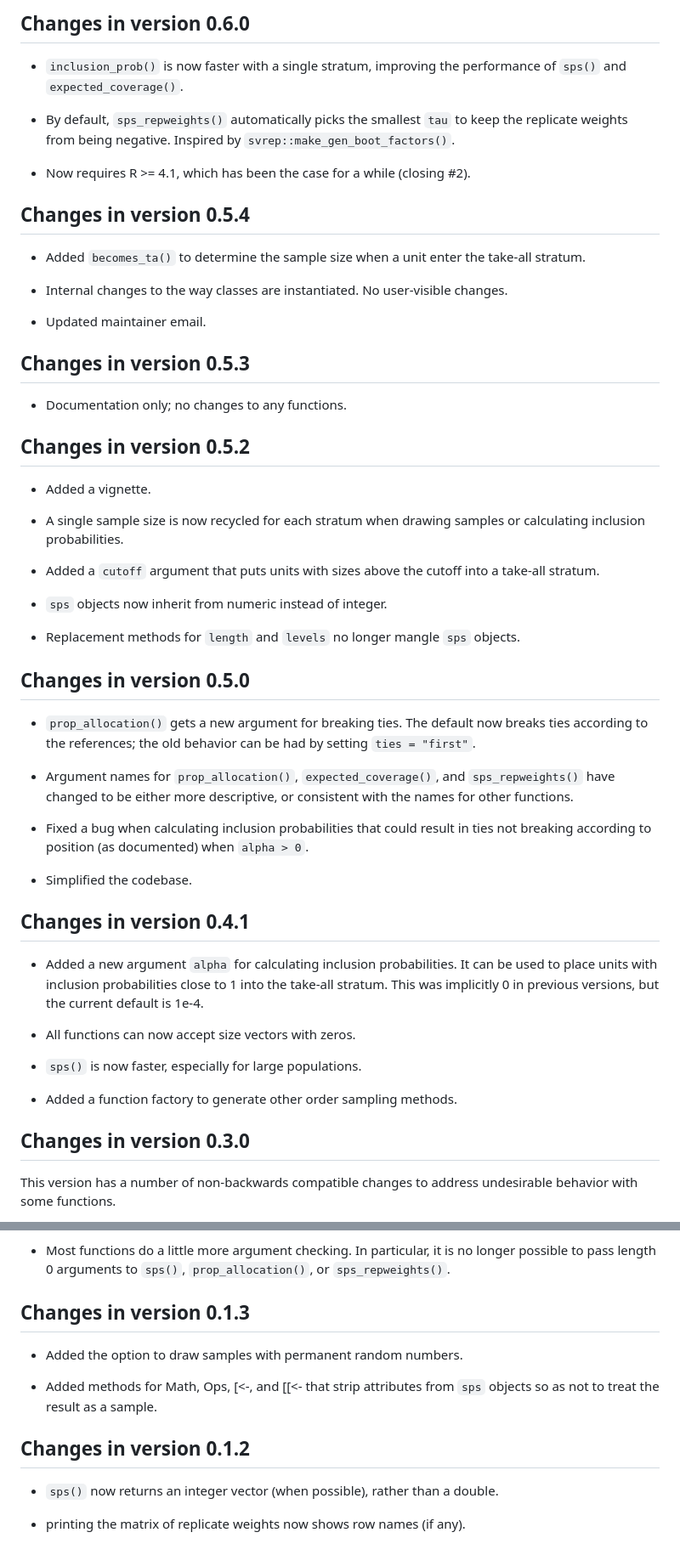
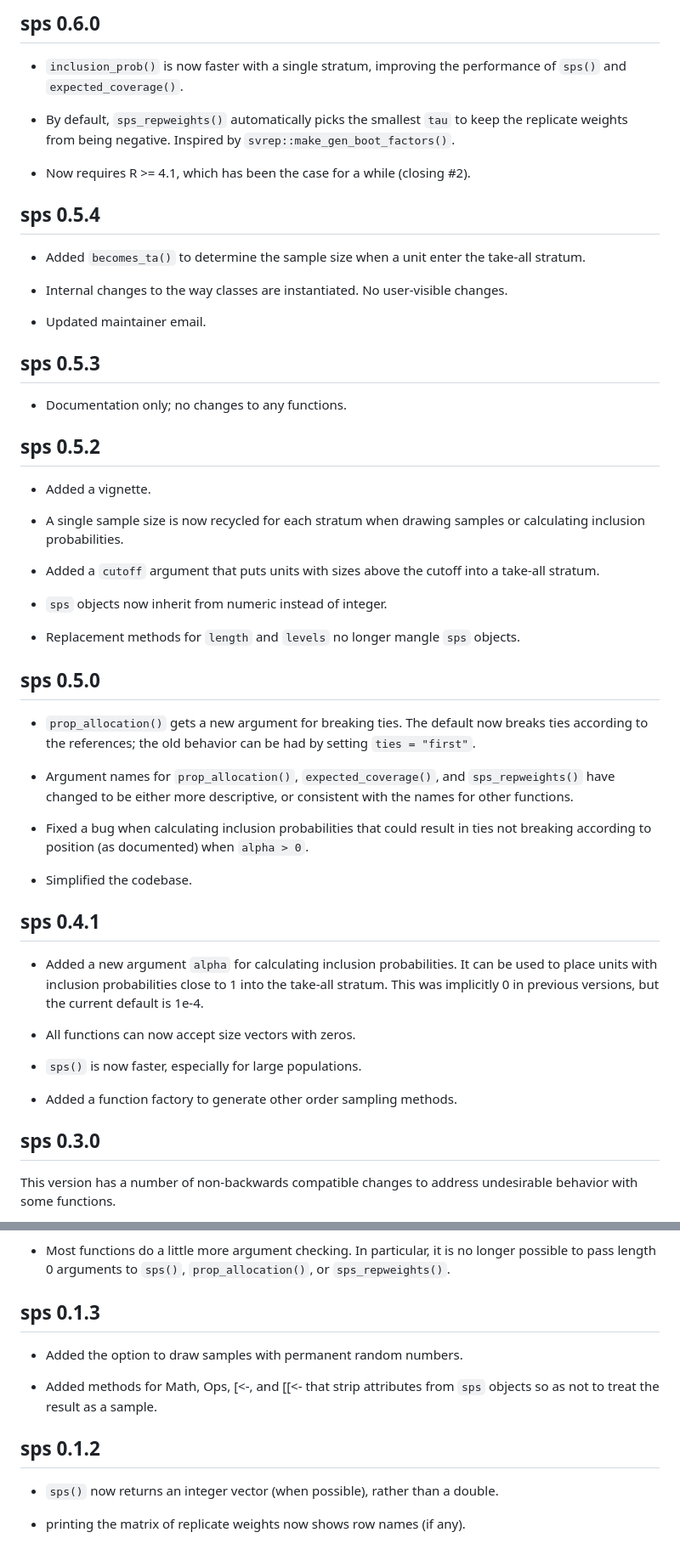
Before and after one commit to marberts/sps, a Markdown page: NEWS.md, 2 parts joined by grey strips. Shown: that part at 85% size. GitHub-like rendering.

Commit message:
Updated site

```diff
--- a/NEWS.md
+++ b/NEWS.md
@@ -1,4 +1,4 @@
-## Changes in version 0.6.0
+## sps 0.6.0
 
 - `inclusion_prob()` is now faster with a single stratum, improving the performance
 of `sps()` and `expected_coverage()`.
@@ -9,7 +9,7 @@ of `sps()` and `expected_coverage()`.
 
 - Now requires R >= 4.1, which has been the case for a while (closing #2).
 
-## Changes in version 0.5.4
+## sps 0.5.4
 
 - Added `becomes_ta()` to determine the sample size when a unit enter the
 take-all stratum.
@@ -18,11 +18,11 @@ take-all stratum.
 
 - Updated maintainer email.
 
-## Changes in version 0.5.3
+## sps 0.5.3
 
 - Documentation only; no changes to any functions.
 
-## Changes in version 0.5.2
+## sps 0.5.2
 
 - Added a vignette.
 
@@ -34,7 +34,7 @@ take-all stratum.
 
 - Replacement methods for `length` and `levels` no longer mangle `sps` objects.
 
-## Changes in version 0.5.0
+## sps 0.5.0
 
 - `prop_allocation()` gets a new argument for breaking ties. The default now breaks ties according to the references; the old behavior can be had by setting `ties = "first"`.
 
@@ -44,7 +44,7 @@ take-all stratum.
 
 - Simplified the codebase.
 
-## Changes in version 0.4.1
+## sps 0.4.1
 
 - Added a new argument `alpha` for calculating inclusion probabilities. It can be used to place units with inclusion probabilities close to 1 into the take-all stratum. This was implicitly 0 in previous versions, but the current default is 1e-4.
 
@@ -54,7 +54,7 @@ take-all stratum.
 
 - Added a function factory to generate other order sampling methods.
 
-## Changes in version 0.3.0
+## sps 0.3.0
 
 This version has a number of non-backwards compatible changes to address undesirable behavior with some functions.
 
@@ -90,13 +90,13 @@ This version has a number of non-backwards compatible changes to address undesir
 
 - Most functions do a little more argument checking. In particular, it is no longer possible to pass length 0 arguments to `sps()`, `prop_allocation()`, or `sps_repweights()`.
 
-## Changes in version 0.1.3
+## sps 0.1.3
 
 - Added the option to draw samples with permanent random numbers.
 
 - Added methods for Math, Ops, [<-, and [[<- that strip attributes from `sps` objects so as not to treat the result as a sample.
 
-## Changes in version 0.1.2
+## sps 0.1.2
 
 - `sps()` now returns an integer vector (when possible), rather than a double.
 
```
Also changed, not shown: other parts of NEWS.md (+1 -1 lines).
